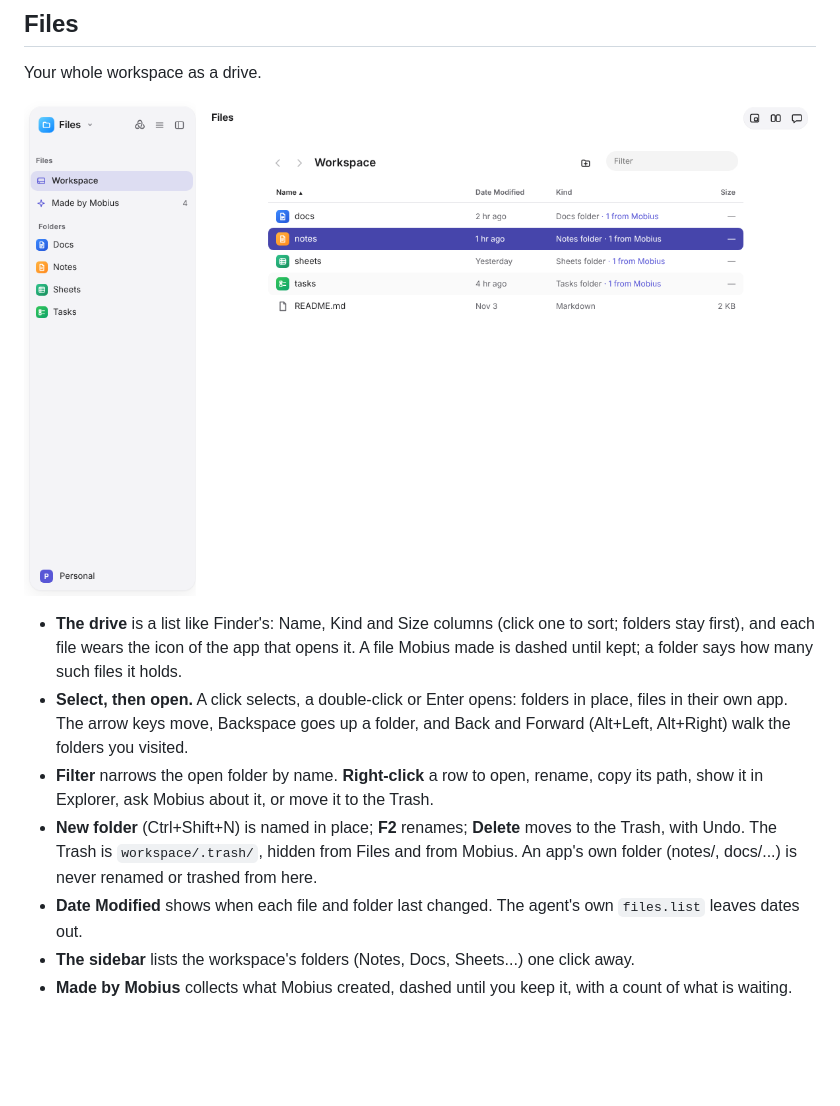
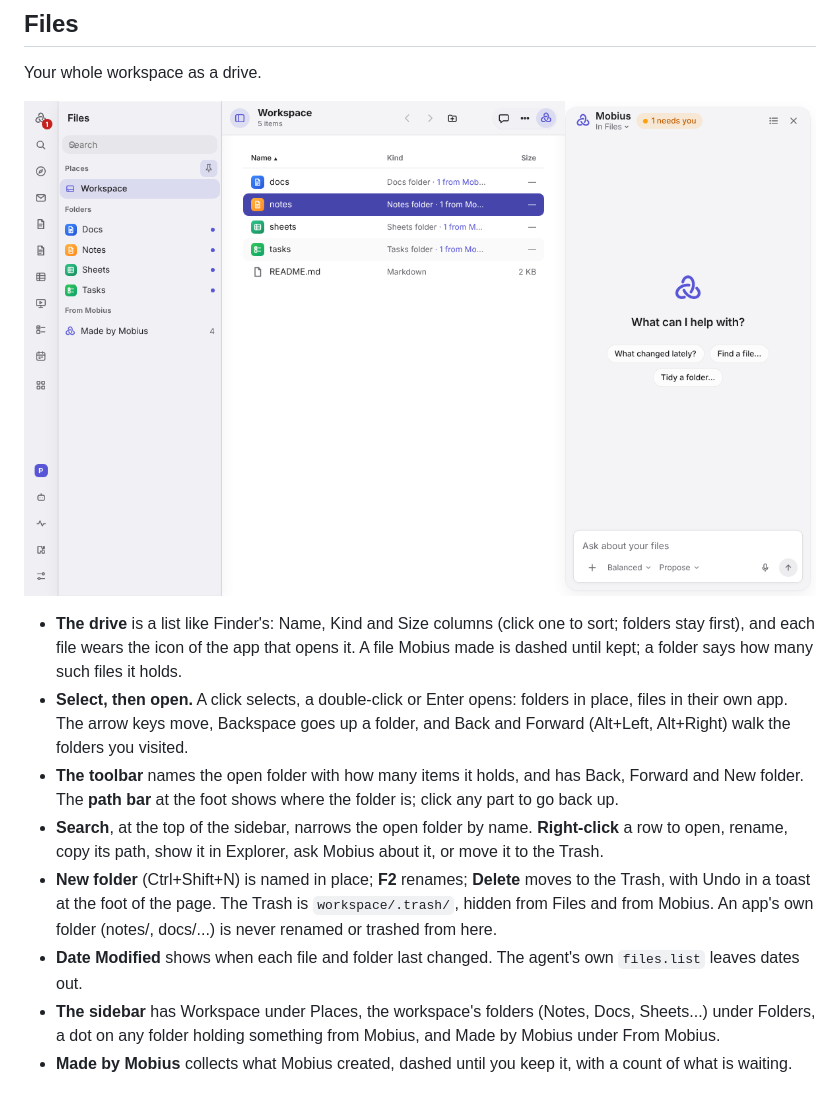
Before and after one commit to BevActual/mobius, a Markdown page: docs/apps/browse-and-find.md, the part around the change. GitHub-like rendering; pictures changed too: docs/readme/apps/files.png; blank space fills up the shorter version.

```diff
--- a/docs/apps/browse-and-find.md
+++ b/docs/apps/browse-and-find.md
@@ -90,11 +90,15 @@ Your whole workspace as a drive.
   files it holds.
 - **Select, then open.** A click selects, a double-click or Enter opens: folders in place, files in their own app. The
   arrow keys move, Backspace goes up a folder, and Back and Forward (Alt+Left, Alt+Right) walk the folders you visited.
-- **Filter** narrows the open folder by name. **Right-click** a row to open, rename, copy its path, show it in Explorer,
+- **The toolbar** names the open folder with how many items it holds, and has Back, Forward and New folder. The
+  **path bar** at the foot shows where the folder is; click any part to go back up.
+- **Search**, at the top of the sidebar, narrows the open folder by name. **Right-click** a row to open, rename, copy its path, show it in Explorer,
   ask Mobius about it, or move it to the Trash.
-- **New folder** (Ctrl+Shift+N) is named in place; **F2** renames; **Delete** moves to the Trash, with Undo. The Trash is
+- **New folder** (Ctrl+Shift+N) is named in place; **F2** renames; **Delete** moves to the Trash, with Undo in a toast
+  at the foot of the page. The Trash is
   `workspace/.trash/`, hidden from Files and from Mobius. An app's own folder (notes/, docs/...) is never renamed or
   trashed from here.
 - **Date Modified** shows when each file and folder last changed. The agent's own `files.list` leaves dates out.
-- **The sidebar** lists the workspace's folders (Notes, Docs, Sheets...) one click away.
+- **The sidebar** has Workspace under Places, the workspace's folders (Notes, Docs, Sheets...) under Folders, a dot on
+  any folder holding something from Mobius, and Made by Mobius under From Mobius.
 - **Made by Mobius** collects what Mobius created, dashed until you keep it, with a count of what is waiting.
```
Also changed, not shown: 4 other files.
